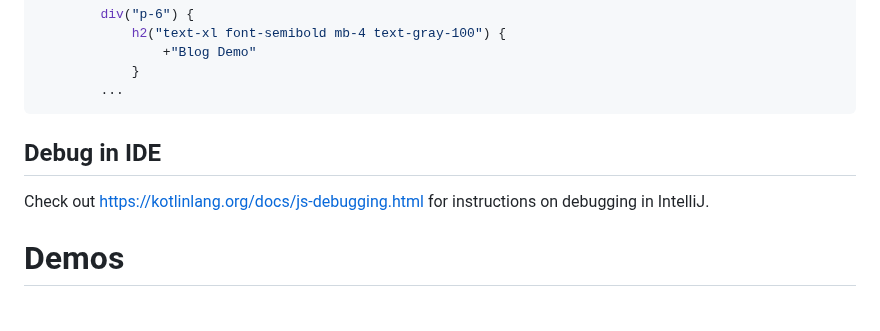
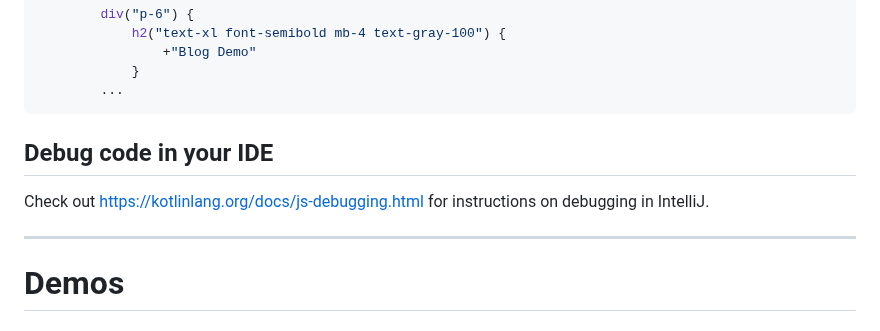
Before and after one commit to reubenfirmin/kdemo.cc, a Markdown page: README.md, the part around the change. Rendered like a GitHub page.

Commit message:
Additional pointers in the readme

````diff
--- a/README.md
+++ b/README.md
@@ -38,9 +38,11 @@ fun FlowContent.blogDemoCard() {
         ...
 ```
 
-## Debug in IDE
+## Debug code in your IDE
 
 Check out https://kotlinlang.org/docs/js-debugging.html for instructions on debugging in IntelliJ.
+
+------------------
 
 # Demos
 
````
